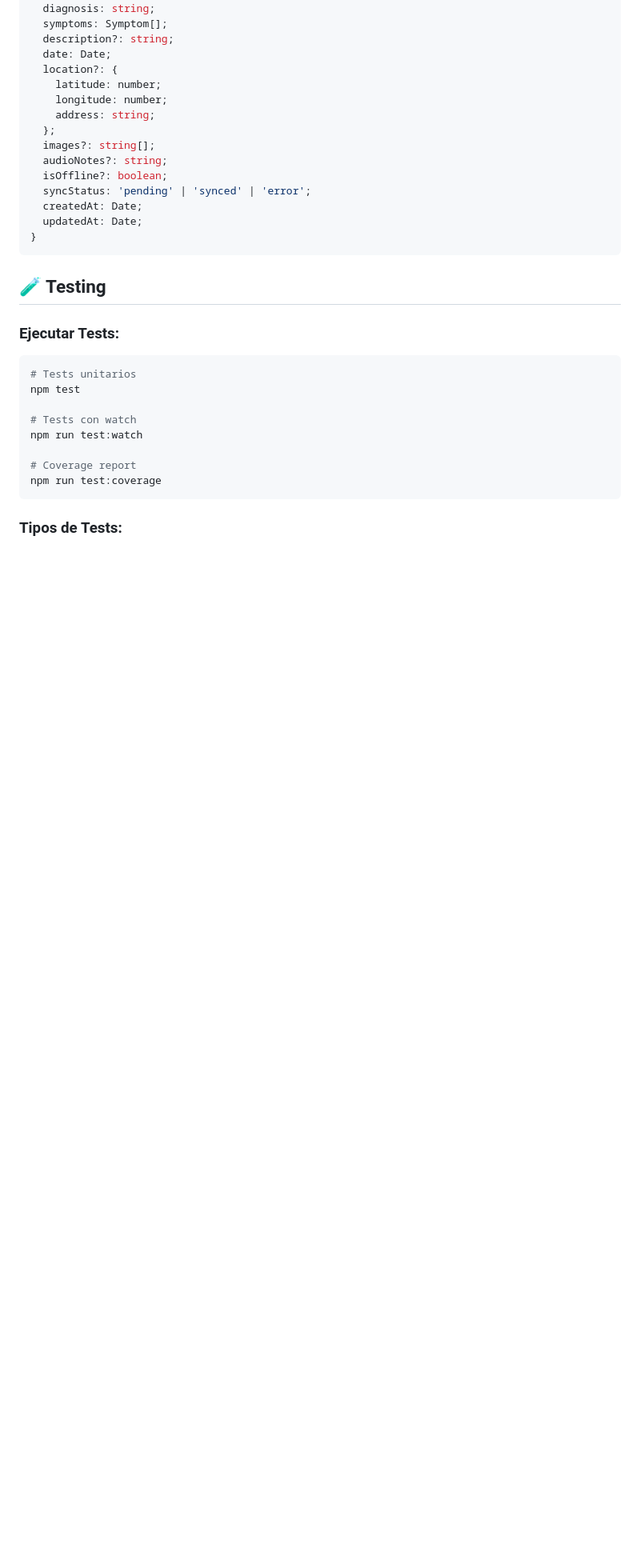
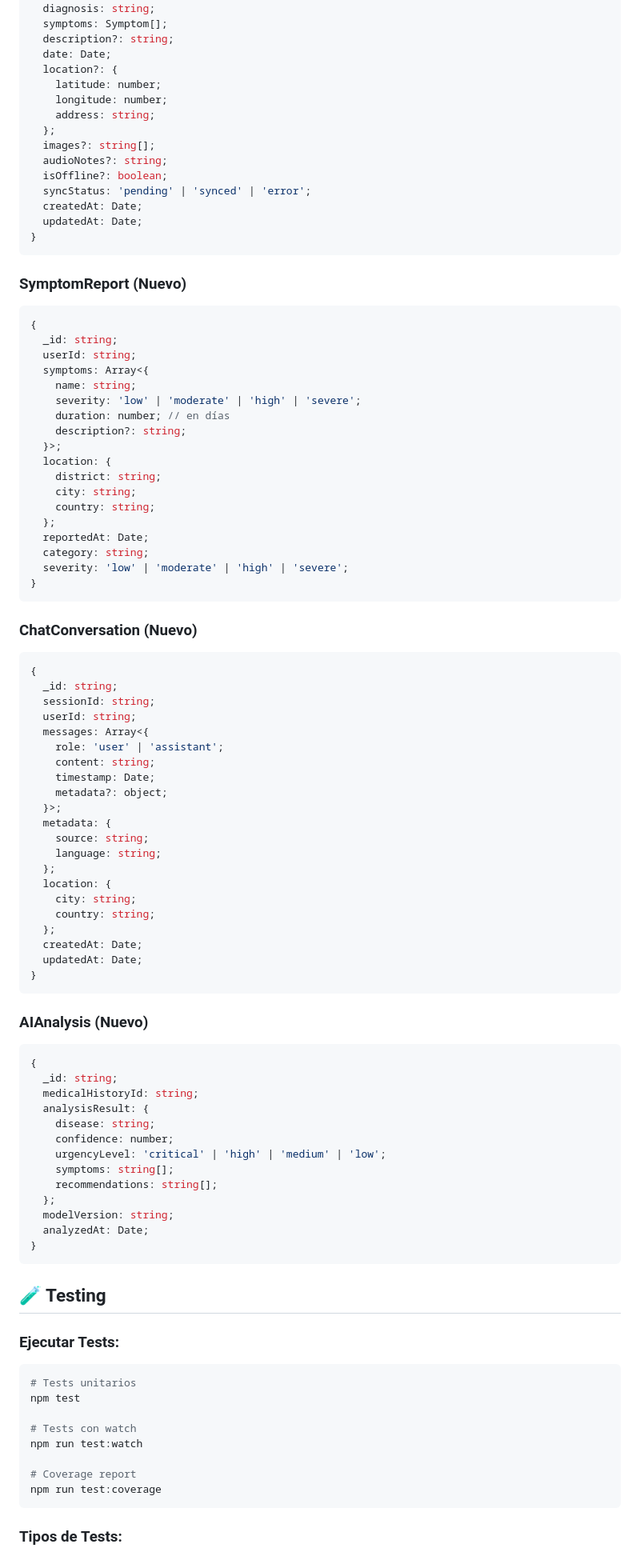
Before and after one commit to epis-upt-flor/proyecto-final-sistema_enfermedades_respiratorias, a Markdown page: backend/README.md, the part around one of its changes. Shown at 80% size. GitHub-like rendering; blank space fills up the shorter version.

````diff
--- a/backend/README.md
+++ b/backend/README.md
@@ -330,6 +359,70 @@ GET    /history           # Historial de exportaciones
 }
 ```
 
+### **SymptomReport** (Nuevo)
+```typescript
+{
+  _id: string;
+  userId: string;
+  symptoms: Array<{
+    name: string;
+    severity: 'low' | 'moderate' | 'high' | 'severe';
+    duration: number; // en días
+    description?: string;
+  }>;
+  location: {
+    district: string;
+    city: string;
+    country: string;
+  };
+  reportedAt: Date;
+  category: string;
+  severity: 'low' | 'moderate' | 'high' | 'severe';
+}
+```
+
+### **ChatConversation** (Nuevo)
+```typescript
+{
+  _id: string;
+  sessionId: string;
+  userId: string;
+  messages: Array<{
+    role: 'user' | 'assistant';
+    content: string;
+    timestamp: Date;
+    metadata?: object;
+  }>;
+  metadata: {
+    source: string;
+    language: string;
+  };
+  location: {
+    city: string;
+    country: string;
+  };
+  createdAt: Date;
+  updatedAt: Date;
+}
+```
+
+### **AIAnalysis** (Nuevo)
+```typescript
+{
+  _id: string;
+  medicalHistoryId: string;
+  analysisResult: {
+    disease: string;
+    confidence: number;
+    urgencyLevel: 'critical' | 'high' | 'medium' | 'low';
+    symptoms: string[];
+    recommendations: string[];
+  };
+  modelVersion: string;
+  analyzedAt: Date;
+}
+```
+
 ## 🧪 Testing
 
 ### **Ejecutar Tests:**
````
Also changed, not shown: other parts of backend/README.md (+78 -16 lines).
